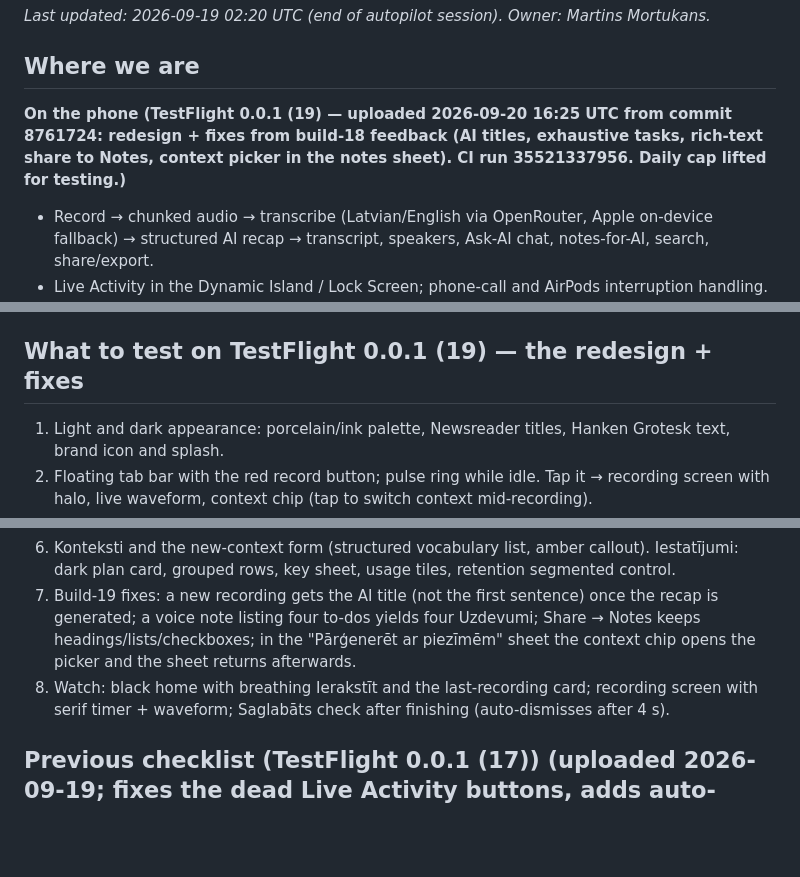
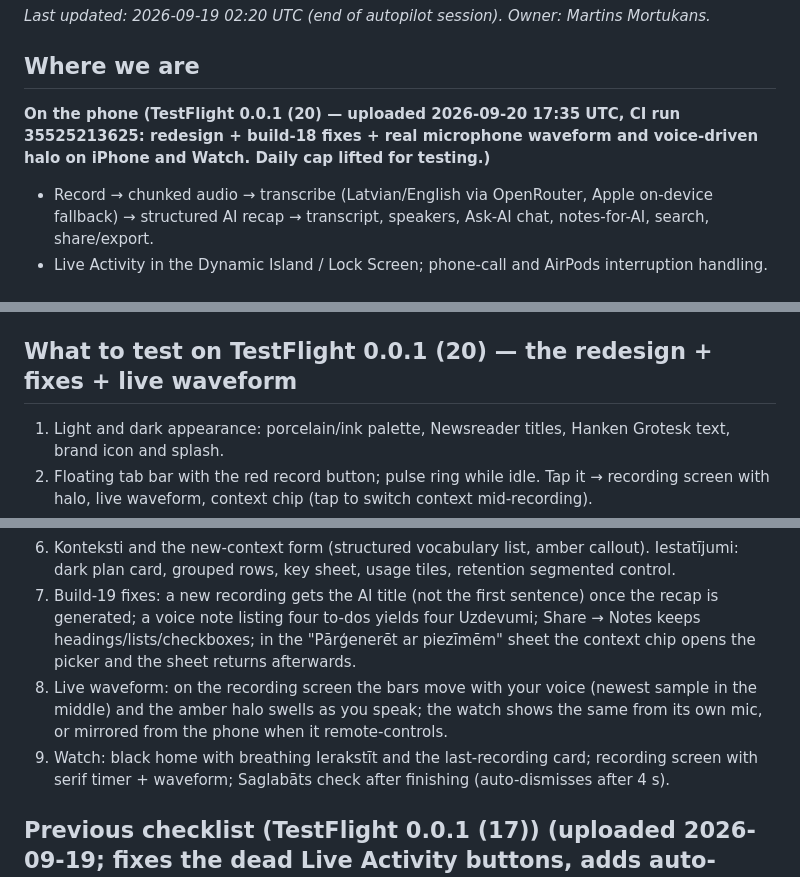
Before and after one commit to mortukans/ai-recap, a Markdown page: docs/STATUS.md, 3 parts joined by grey strips. Rendered like a GitHub page; blank space fills up the shorter version.

Commit message:
docs: TestFlight 0.0.1 (20)
Co-Authored-By: Claude Fable 5.1 <noreply@anthropic.com>

```diff
--- a/docs/STATUS.md
+++ b/docs/STATUS.md
@@ -4,7 +4,7 @@ _Last updated: 2026-09-19 02:20 UTC (end of autopilot session). Owner: Martins M
 
 ## Where we are
 
-**On the phone (TestFlight 0.0.1 (19) — uploaded 2026-09-20 16:25 UTC from commit 8761724: redesign + fixes from build-18 feedback (AI titles, exhaustive tasks, rich-text share to Notes, context picker in the notes sheet). CI run 35521337956. Daily cap lifted for testing.)**
+**On the phone (TestFlight 0.0.1 (20) — uploaded 2026-09-20 17:35 UTC, CI run 35525213625: redesign + build-18 fixes + real microphone waveform and voice-driven halo on iPhone and Watch. Daily cap lifted for testing.)**
 - Record → chunked audio → transcribe (Latvian/English via OpenRouter, Apple on-device fallback) → structured AI recap → transcript, speakers, Ask-AI chat, notes-for-AI, search, share/export.
 - Live Activity in the Dynamic Island / Lock Screen; phone-call and AirPods interruption handling.
 - Apple Watch app: remote control when the phone app is open; records on the watch itself otherwise and hands the audio to the phone.
@@ -25,7 +25,7 @@ _Last updated: 2026-09-19 02:20 UTC (end of autopilot session). Owner: Martins M
   - Trigger: `gh workflow run ios-build.yml -f profile=production -f submit=true`
 - EAS env vars (all profiles): `EXPO_PUBLIC_SUPABASE_URL`, `EXPO_PUBLIC_SUPABASE_ANON_KEY`, `EXPO_PUBLIC_REVENUECAT_IOS_KEY`.
 
-## What to test on TestFlight 0.0.1 (19) — the redesign + fixes
+## What to test on TestFlight 0.0.1 (20) — the redesign + fixes + live waveform
 
 1. Light and dark appearance: porcelain/ink palette, Newsreader titles, Hanken Grotesk text, brand icon and splash.
 2. Floating tab bar with the red record button; pulse ring while idle. Tap it → recording screen with halo, live waveform, context chip (tap to switch context mid-recording).
@@ -34,7 +34,8 @@ _Last updated: 2026-09-19 02:20 UTC (end of autopilot session). Owner: Martins M
 5. Transcript: two-column, speaker colours, tap a line → plays from there with the highlighted utterance; floating player at the bottom; search highlights.
 6. Konteksti and the new-context form (structured vocabulary list, amber callout). Iestatījumi: dark plan card, grouped rows, key sheet, usage tiles, retention segmented control.
 7. Build-19 fixes: a new recording gets the AI title (not the first sentence) once the recap is generated; a voice note listing four to-dos yields four Uzdevumi; Share → Notes keeps headings/lists/checkboxes; in the "Pārģenerēt ar piezīmēm" sheet the context chip opens the picker and the sheet returns afterwards.
-8. Watch: black home with breathing Ierakstīt and the last-recording card; recording screen with serif timer + waveform; Saglabāts check after finishing (auto-dismisses after 4 s).
+8. Live waveform: on the recording screen the bars move with your voice (newest sample in the middle) and the amber halo swells as you speak; the watch shows the same from its own mic, or mirrored from the phone when it remote-controls.
+9. Watch: black home with breathing Ierakstīt and the last-recording card; recording screen with serif timer + waveform; Saglabāts check after finishing (auto-dismisses after 4 s).
 
 ## Previous checklist (TestFlight 0.0.1 (17)) (uploaded 2026-09-19; fixes the dead Live Activity buttons, adds auto-naming)
 
```
